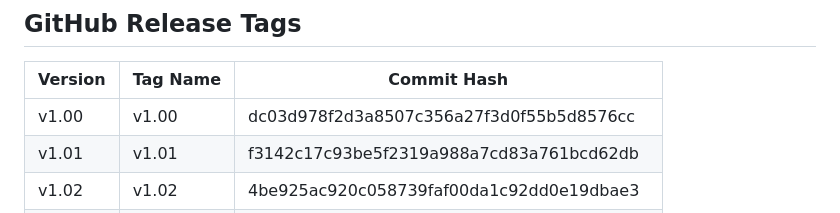
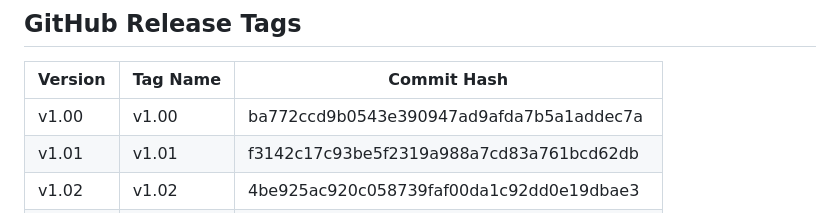
Before and after one commit to Glenn-IT/ODMIS-Online-Disaster-Management-Information-System, a Markdown page: docs/Version-Control.md, the part around the change. GitHub-like rendering.

Commit message:
docs: update v1.00 commit hash after cherry-picking login lockout + case-sensitive fix

```diff
--- a/docs/Version-Control.md
+++ b/docs/Version-Control.md
@@ -77,7 +77,7 @@ Each version is a **permanent snapshot** tagged in Git.
 
 | Version | Tag Name | Commit Hash |
 |---------|----------|-------------|
-| v1.00 | v1.00 | dc03d978f2d3a8507c356a27f3d0f55b5d8576cc |
+| v1.00 | v1.00 | ba772ccd9b0543e390947ad9afda7b5a1addec7a |
 | v1.01 | v1.01 | f3142c17c93be5f2319a988a7cd83a761bcd62db |
 | v1.02 | v1.02 | 4be925ac920c058739faf00da1c92dd0e19dbae3 |
 | v1.03 | v1.03 | eec8e8910d5e213a9af0de43a2ba78b03775cbb7 |
```
